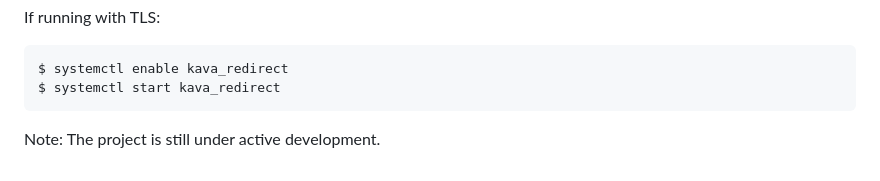
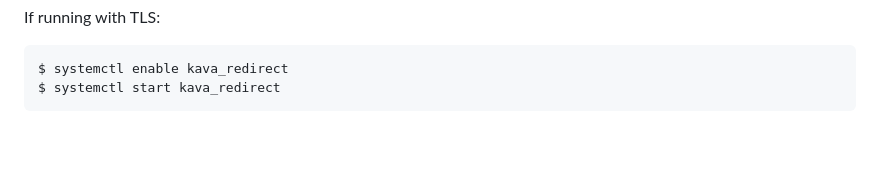
Before and after one commit to Elgenzay/kavacoast, a Markdown page: README.md, the part around the change. Rendered like a GitHub page; blank space fills up the shorter version.

````diff
--- a/README.md
+++ b/README.md
@@ -217,5 +217,3 @@ If running with TLS:
 $ systemctl enable kava_redirect
 $ systemctl start kava_redirect
 ```
-
-Note: The project is still under active development.
````
